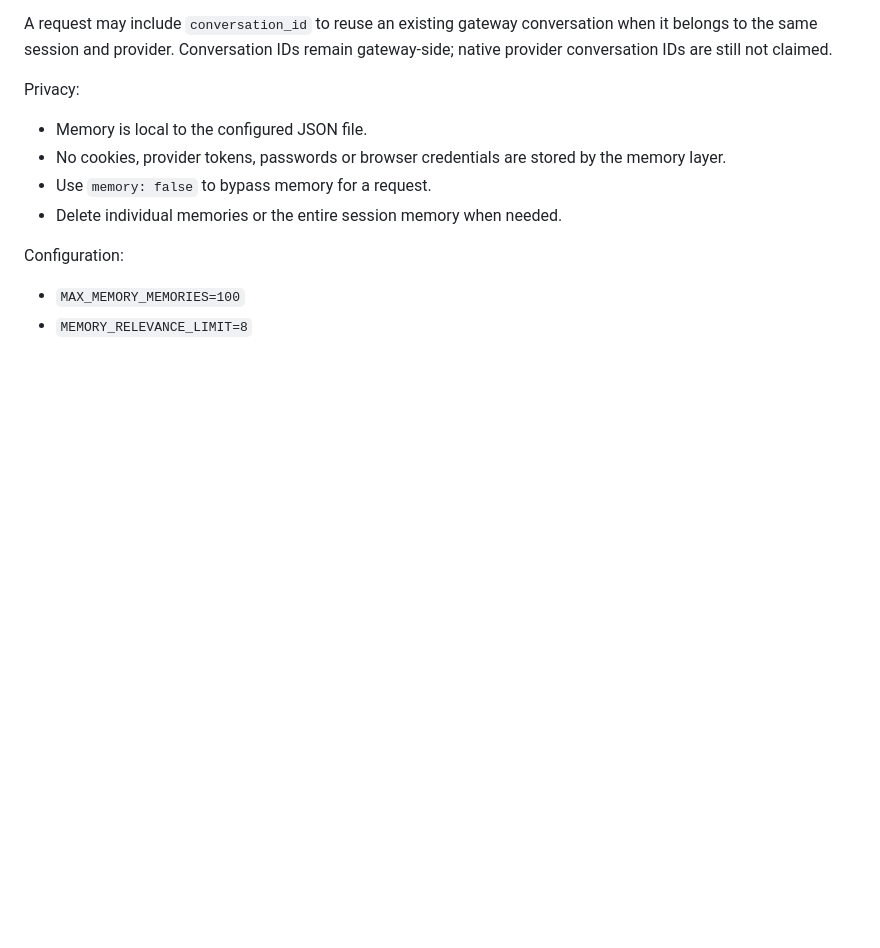
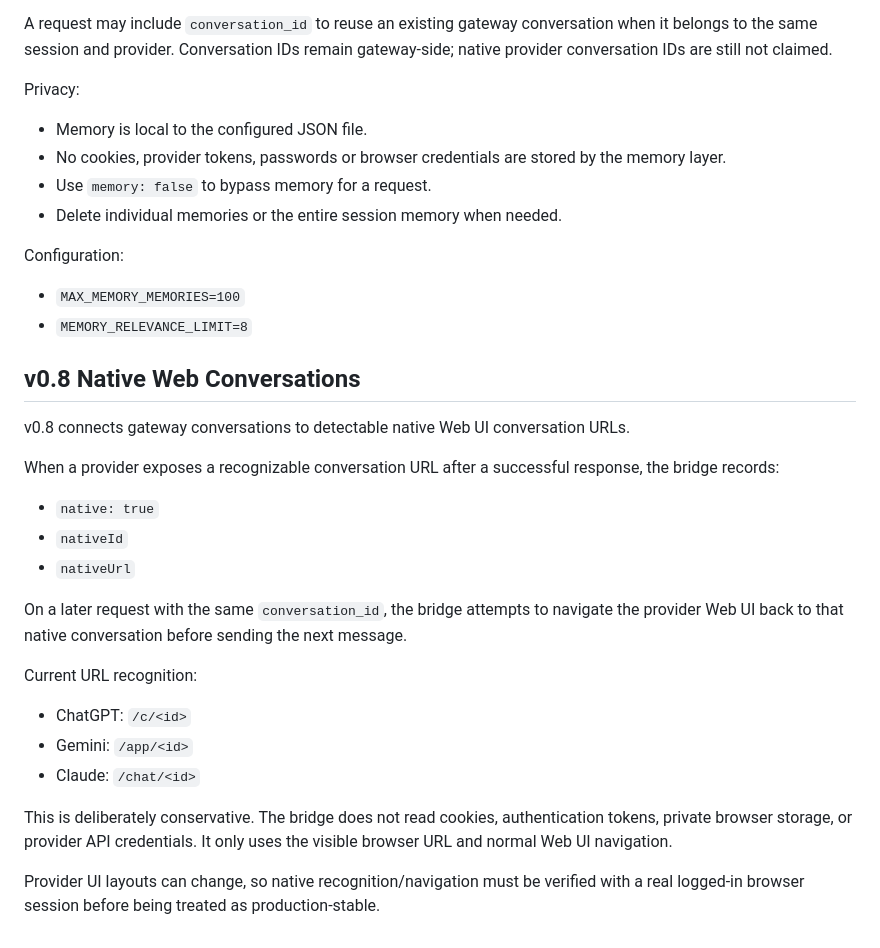
Before and after one commit to mhrrasekh/LLM2, a Markdown page: README.md, the part around the change. Rendered like a GitHub page; blank space fills up the shorter version.

Commit message:
docs: document v0.8 native web conversations

```diff
--- a/README.md
+++ b/README.md
@@ -178,3 +178,24 @@ Privacy:
 Configuration:
 - `MAX_MEMORY_MEMORIES=100`
 - `MEMORY_RELEVANCE_LIMIT=8`
+
+
+## v0.8 Native Web Conversations
+
+v0.8 connects gateway conversations to detectable native Web UI conversation URLs.
+
+When a provider exposes a recognizable conversation URL after a successful response, the bridge records:
+- `native: true`
+- `nativeId`
+- `nativeUrl`
+
+On a later request with the same `conversation_id`, the bridge attempts to navigate the provider Web UI back to that native conversation before sending the next message.
+
+Current URL recognition:
+- ChatGPT: `/c/<id>`
+- Gemini: `/app/<id>`
+- Claude: `/chat/<id>`
+
+This is deliberately conservative. The bridge does not read cookies, authentication tokens, private browser storage, or provider API credentials. It only uses the visible browser URL and normal Web UI navigation.
+
+Provider UI layouts can change, so native recognition/navigation must be verified with a real logged-in browser session before being treated as production-stable.
```
